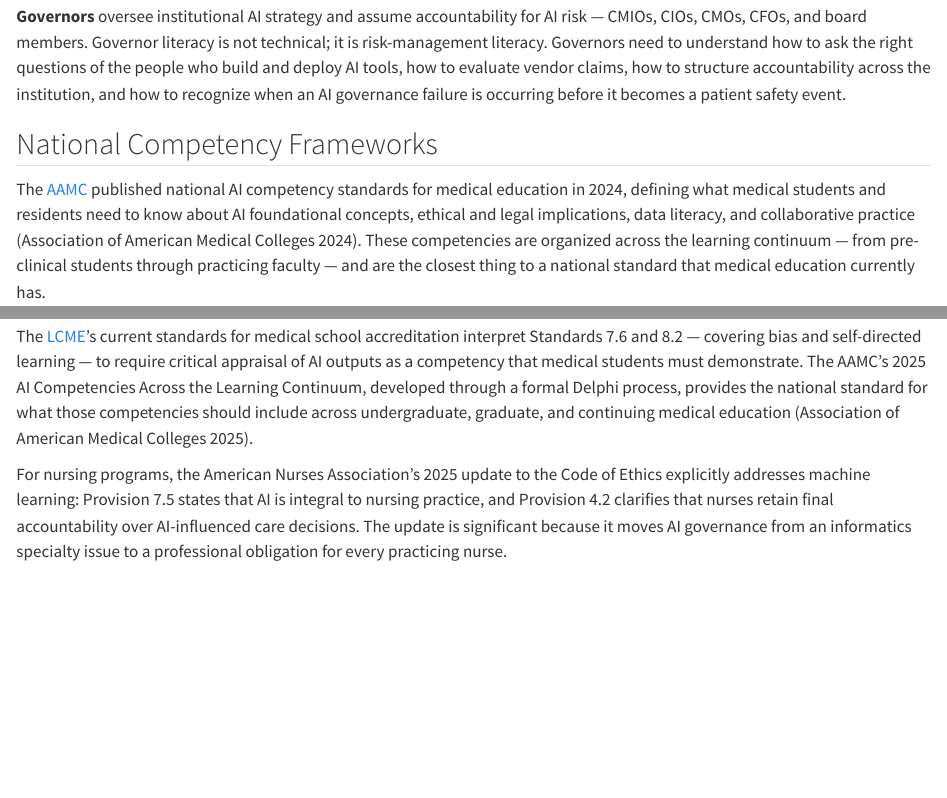
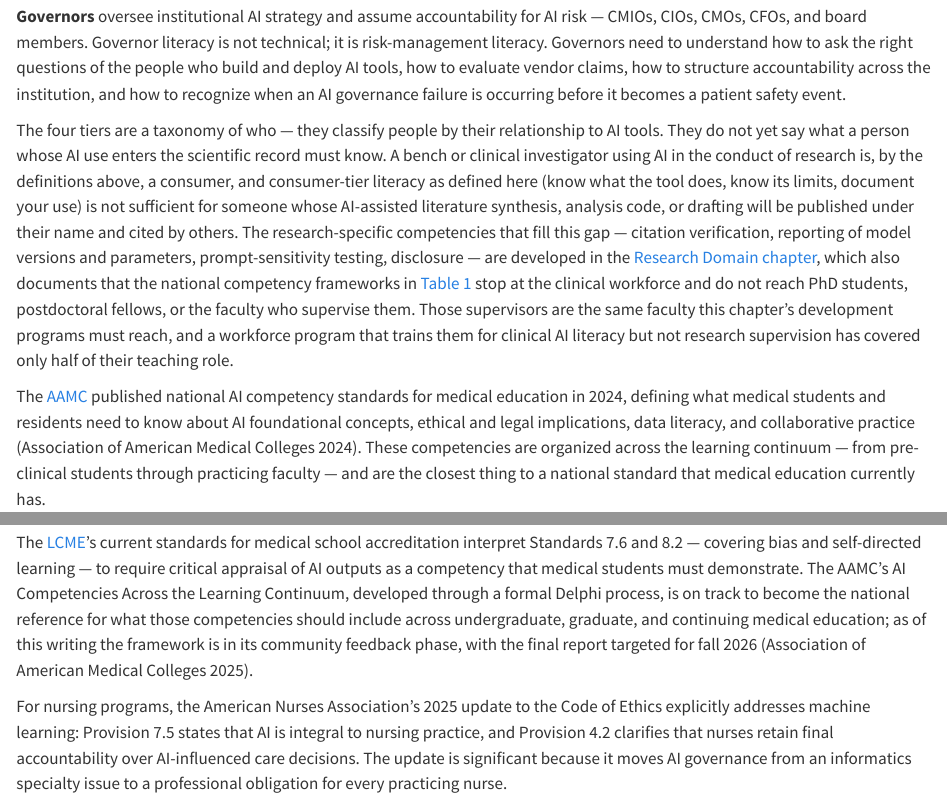
Before and after one commit to seandavi/campus-llm-kb, a Quarto document (workforce.qmd): the page in a window 1100 px wide, from 910 px down, and a second part further down, joined at a grey line. Rendered offline with R 4.5, knitr and Pandoc in place of Quarto, with nearby package versions.

Commit message:
Connect the four-tier model to the research trainee gap in the workforce chapter
Adds a paragraph noting that an investigator whose AI use enters
the scientific record exceeds consumer-tier literacy as defined,
pointing to the new research chapter section. Also corrects the
AAMC framework's status: it is in community feedback with the final
report targeted for fall 2026, not a published 2025 national
standard.

Co-Authored-By: Claude Fable 5 <noreply@anthropic.com>

```diff
--- a/workforce.qmd
+++ b/workforce.qmd
@@ -60,7 +60,20 @@ the people who build and deploy AI tools, how to evaluate vendor claims, how to
 accountability across the institution, and how to recognize when an AI governance failure
 is occurring before it becomes a patient safety event.
 
-## National Competency Frameworks
+The four tiers are a taxonomy of who — they classify people by their relationship to AI
+tools. They do not yet say what a person whose AI use enters the scientific record must
+know. A bench or clinical investigator using AI in the conduct of research is, by the
+definitions above, a consumer, and consumer-tier literacy as defined here (know what the
+tool does, know its limits, document your use) is not sufficient for someone whose
+AI-assisted literature synthesis, analysis code, or drafting will be published under
+their name and cited by others. The research-specific competencies that fill this gap —
+citation verification, reporting of model versions and parameters, prompt-sensitivity
+testing, disclosure — are developed in the [Research Domain chapter](#sec-research-training),
+which also documents that the national competency frameworks in @tbl-competency-frameworks
+stop at the clinical workforce and do not reach PhD students, postdoctoral fellows, or the
+faculty who supervise them. Those supervisors are the same faculty this chapter's
+development programs must reach, and a workforce program that trains them for clinical AI
+literacy but not research supervision has covered only half of their teaching role.
 
 The [AAMC](https://www.aamc.org) published national AI competency standards for medical education in 2024, defining
 what medical students and residents need to know about AI foundational concepts, ethical
@@ -204,10 +217,12 @@ use governance are out of compliance with the new requirements starting with the
 
 The [LCME](https://lcme.org)'s current standards for medical school accreditation interpret Standards 7.6
 and 8.2 — covering bias and self-directed learning — to require critical appraisal of AI
-outputs as a competency that medical students must demonstrate. The AAMC's 2025 AI
+outputs as a competency that medical students must demonstrate. The AAMC's AI
 Competencies Across the Learning Continuum, developed through a formal Delphi process,
-provides the national standard for what those competencies should include across
-undergraduate, graduate, and continuing medical education [@AAMC2025-competencies].
+is on track to become the national reference for what those competencies should include
+across undergraduate, graduate, and continuing medical education; as of this writing the
+framework is in its community feedback phase, with the final report targeted for fall
+2026 [@AAMC2025-competencies].
 
 For nursing programs, the American Nurses Association's 2025 update to the Code of Ethics
 explicitly addresses machine learning: Provision 7.5 states that AI is integral to nursing
```
